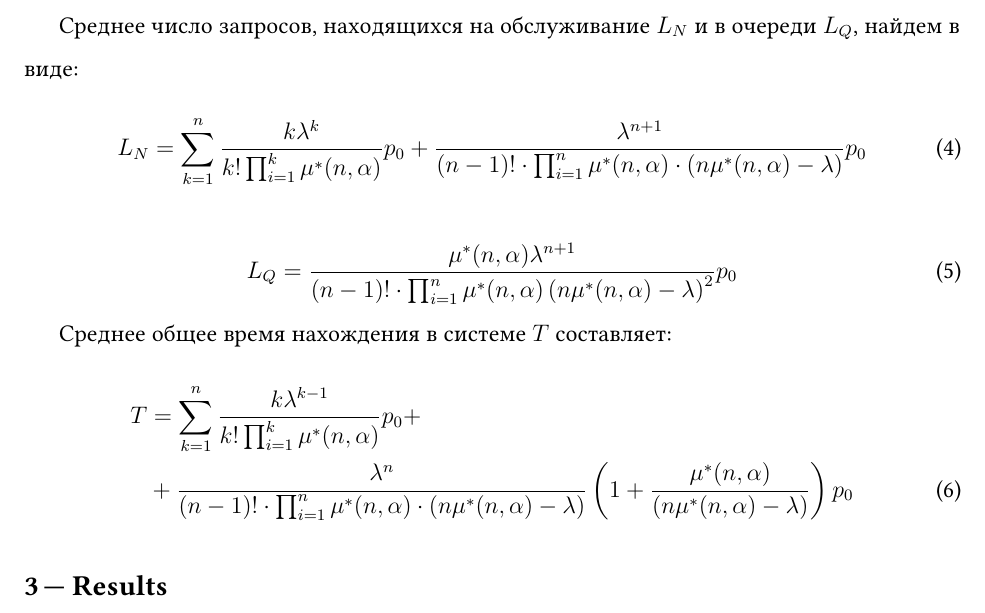
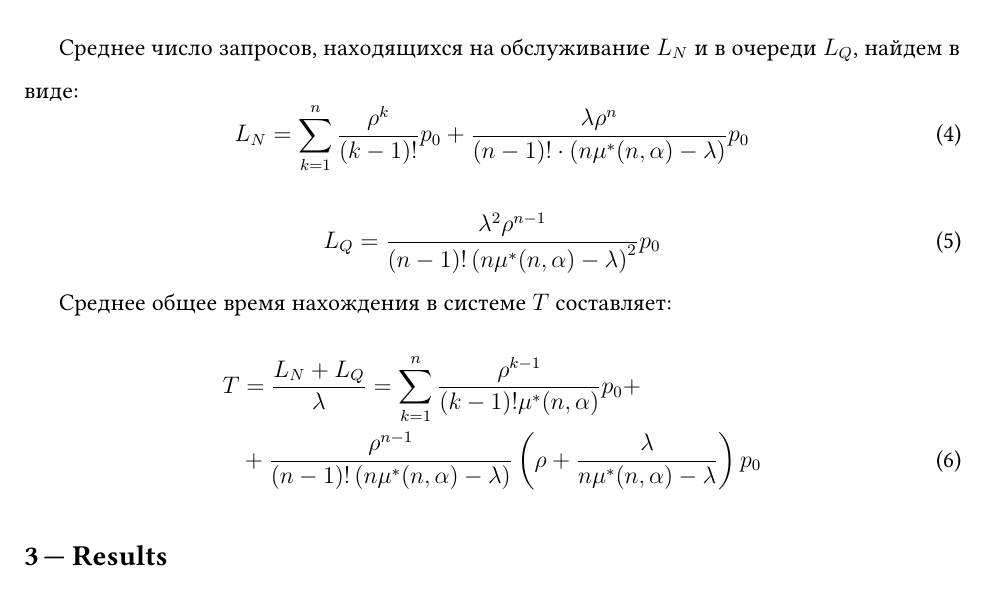
Before and after one commit to MikelMelnichuk/cpu_io_analytics, a LaTeX paper (latex/Melnichuk_simulation_and_anlysis.tex): part of page 4 of 6, cut so that both start at the same text. Compiled offline with pdfLaTeX.

Commit message:
Finalize the equations for the paper

```diff
--- a/latex/Melnichuk_simulation_and_anlysis.tex
+++ b/latex/Melnichuk_simulation_and_anlysis.tex
@@ -119,22 +119,31 @@ For this reason, in this paper, a smooth function $\mu^{*}\left(n,\alpha,n\right
 
 Среднее число запросов, находящихся на обслуживание $L_N$ и в очереди $L_Q$, найдем в виде:
 \begin{equation}
-  L_N =\sum_{k=1}^{n}\frac{k\lambda^k}{k!\prod_{i=1}^{k}\mu^{*}(n,\alpha)}p_0+\frac{\lambda^{n+1}}{\left(n-1\right)!\cdot\prod_{i=1}^{n}\mu^{*}(n,\alpha)\cdot\left(n\mu^{*}(n,\alpha)-\lambda\right)}p_0
+  L_N =
+  \sum_{k=1}^{n} \frac{\rho^k} {(k-1)!}
+  p_0
+  +\frac{\lambda \rho^n} {\left(n-1\right)! \cdot \left(n\mu^{*}(n,\alpha)-\lambda\right)}
+  p_0
 \end{equation}
 
 \begin{equation}
-  L_Q=\frac{\mu^{*}(n,\alpha)\lambda^{n+1}}{\left(n-1\right)!\cdot\prod_{i=1}^{n}\mu^{*}(n,\alpha)\left(n\mu^{*}(n,\alpha)-\lambda\right)^2}p_0
+  L_Q =
+  \frac{\lambda^2 \rho^{n-1}}
+  {\left(n-1\right)!\left(n\mu^{*}(n,\alpha)-\lambda\right)^2}
+  p_0
 \end{equation}
 
 Среднее общее время нахождения в системе $T$ составляет:
 \begin{align}
-  T & = \sum_{k=1}^{n}\frac{k\lambda^{k-1}}{k!\prod_{i=1}^{k}\mu^{*}(n,\alpha)}p_0 + \nonumber                                                                                                                    \\
-    & + \frac{\lambda^n}{\left(n-1\right)!\cdot\prod_{i=1}^{n}{\mu^{*}(n,\alpha)\cdot\left(n\mu^{*}(n,\alpha)-\lambda\right)}}\left(1+\frac{\mu^{*}(n,\alpha)}{\left(n\mu^{*}(n,\alpha)-\lambda\right)}\right)p_0
+  T & = \frac{L_N + L_Q}{\lambda} =  \sum_{k=1}^{n} \frac{\rho^{k-1}} {(k-1)!\mu^{*}(n,\alpha)} p_0 + \nonumber \\
+    & + \frac{\rho^{n-1}}
+  {\left(n-1\right)! \left(n\mu^{*}(n,\alpha)-\lambda\right)}
+  \left( \rho + \frac{\lambda}
+  {n\mu^{*}(n,\alpha)-\lambda} \right)
+  p_0
   \label{eq:T}
 \end{align}
 
-
-% L=\sum_{k=1}^{n}\frac{k\lambda^k}{k!\prod_{i=1}^{k}\mu^{*}(n,\alpha)}p_0+\frac{\lambda^{n+1}}{\left(n-1\right)!\cdot\prod_{i=1}^{n}{\mu^{*}(n,\alpha)\cdot\left(n\mu^{*}(n,\alpha)-\lambda\right)}}\left(1+\frac{\mu^{*}(n,\alpha)}{\left(n\mu^{*}(n,\alpha)-\lambda\right)}\right)p_0
 
 % T=\frac{L}{\lambda}=\sum_{k=1}^{n}\frac{k\lambda^{\mathbit{k}-\mathbf{1}}}{k!\prod_{i=1}^{k}\mu^{*}(n,\alpha)}p_0+\frac{\lambda^\mathbit{n}}{\left(n-1\right)!\cdot\prod_{i=1}^{n}{\mu^{*}(n,\alpha)\cdot\left(n\mu^{*}(n,\alpha)-\lambda\right)}}\left(1+\frac{\mu^{*}(n,\alpha)}{\left(n\mu^{*}(n,\alpha)-\lambda\right)}\right)p_0
 
```
